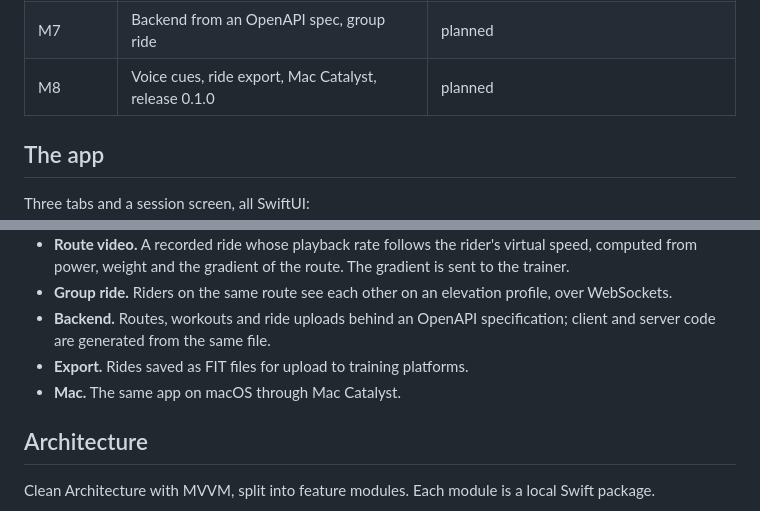
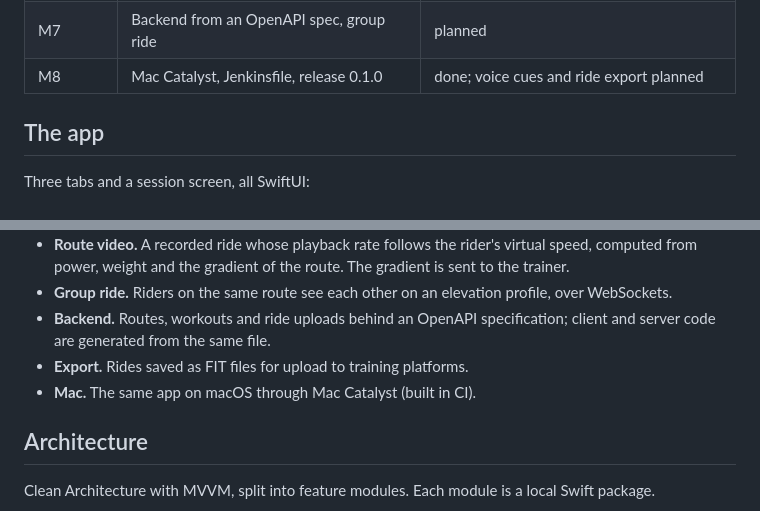
Before and after one commit to adam-bouafia/spinline, a Markdown page: README.md, 2 parts joined by grey strips. Drawn GitHub-style.

```diff
--- a/README.md
+++ b/README.md
@@ -51,7 +52,7 @@ Early development. The protocol, physics and workout layers come first, because
 | M5 | CoreBluetooth adapter for real trainers | done (not yet tried on hardware) |
 | M6 | Route video synced to the rider's speed | done (test-pattern route until a filmed one is added) |
 | M7 | Backend from an OpenAPI spec, group ride | planned |
-| M8 | Voice cues, ride export, Mac Catalyst, release 0.1.0 | planned |
+| M8 | Mac Catalyst, Jenkinsfile, release 0.1.0 | done; voice cues and ride export planned |
 
 ## The app
 
@@ -75,7 +76,7 @@ Each screen has an `@Observable` view model in a core target that does not impor
 - **Group ride.** Riders on the same route see each other on an elevation profile, over WebSockets.
 - **Backend.** Routes, workouts and ride uploads behind an OpenAPI specification; client and server code are generated from the same file.
 - **Export.** Rides saved as FIT files for upload to training platforms.
-- **Mac.** The same app on macOS through Mac Catalyst.
+- **Mac.** The same app on macOS through Mac Catalyst (built in CI).
 
 ## Architecture
 
```
Also changed, not shown: other parts of README.md (+10 -8 lines), CHANGELOG.md (added, +23 -0 lines), media/screenshots/route.png (added).
